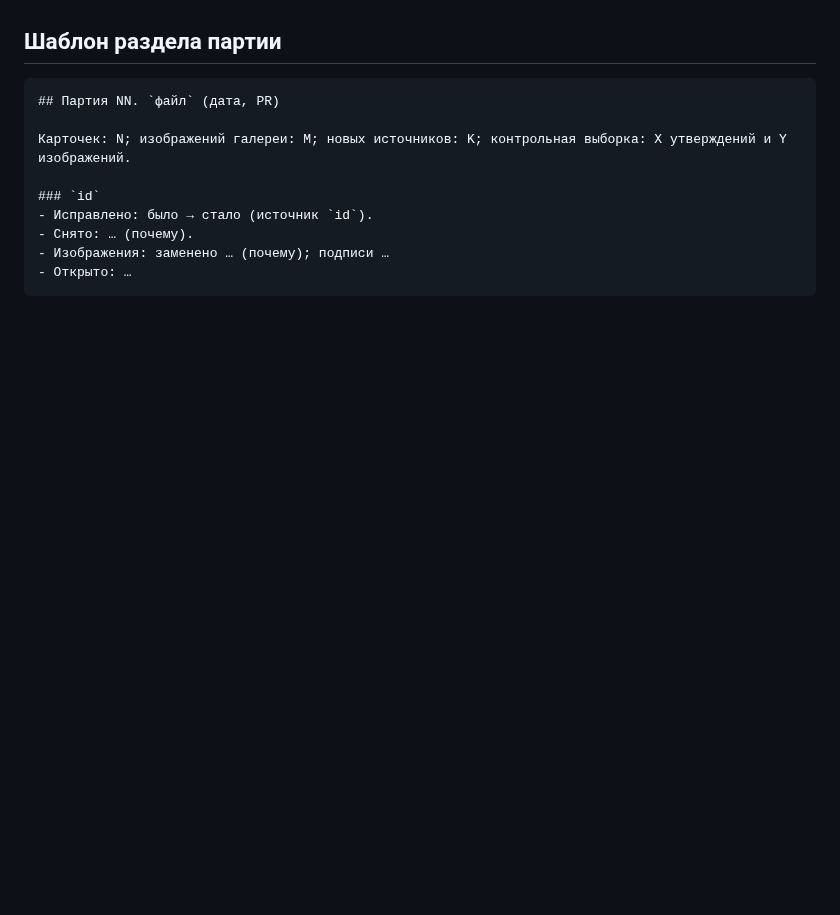
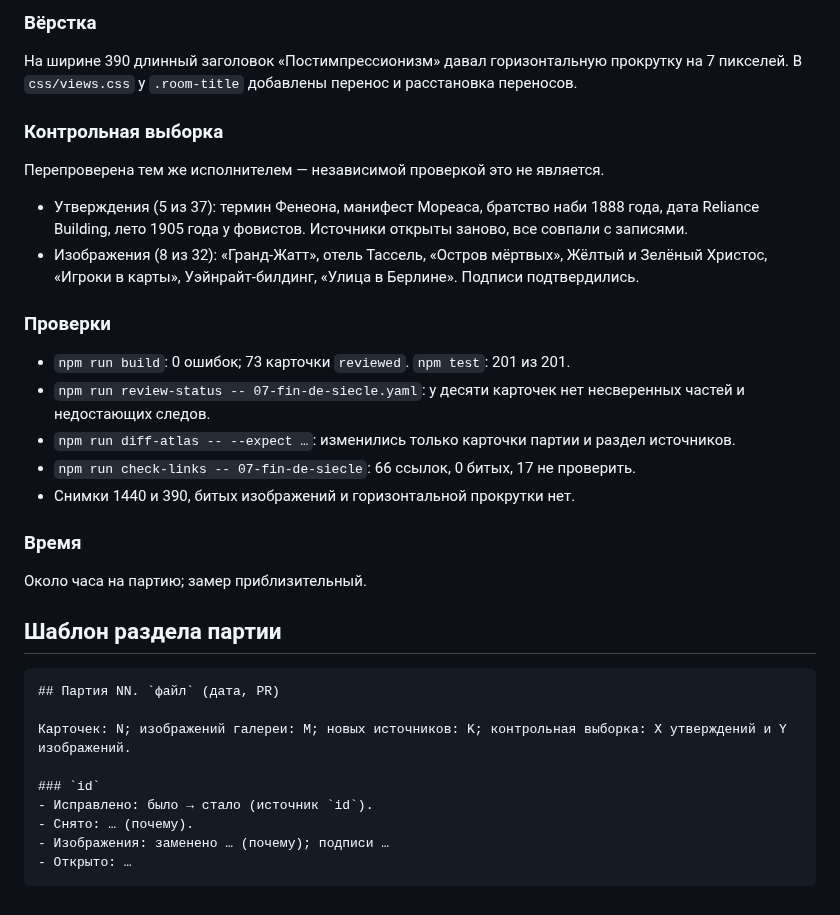
Before and after one commit to amchercashin/aesthetics-atlas, a Markdown page: docs/card-review-2026.md, the part around one of its changes. Rendered like a GitHub page; blank space fills up the shorter version.

Commit message:
Журнал партии 07
Refs #44 #45 #48

````diff
--- a/docs/card-review-2026.md
+++ b/docs/card-review-2026.md
@@ -548,3 +595,21 @@
+### Вёрстка
+На ширине 390 длинный заголовок «Постимпрессионизм» давал горизонтальную прокрутку на 7 пикселей. В `css/views.css` у `.room-title` добавлены перенос и расстановка переносов.
+
+### Контрольная выборка
+Перепроверена тем же исполнителем — независимой проверкой это не является.
+- Утверждения (5 из 37): термин Фенеона, манифест Мореаса, братство наби 1888 года, дата Reliance Building, лето 1905 года у фовистов. Источники открыты заново, все совпали с записями.
+- Изображения (8 из 32): «Гранд-Жатт», отель Тассель, «Остров мёртвых», Жёлтый и Зелёный Христос, «Игроки в карты», Уэйнрайт-билдинг, «Улица в Берлине». Подписи подтвердились.
+
+### Проверки
+- `npm run build`: 0 ошибок; 73 карточки `reviewed`. `npm test`: 201 из 201.
+- `npm run review-status -- 07-fin-de-siecle.yaml`: у десяти карточек нет несверенных частей и недостающих следов.
+- `npm run diff-atlas -- --expect …`: изменились только карточки партии и раздел источников.
+- `npm run check-links -- 07-fin-de-siecle`: 66 ссылок, 0 битых, 17 не проверить.
+- Снимки 1440 и 390, битых изображений и горизонтальной прокрутки нет.
+
+### Время
+Около часа на партию; замер приблизительный.
+
 ## Шаблон раздела партии
 
 ```
````
Also changed, not shown: other parts of docs/card-review-2026.md (+47 -0 lines).
